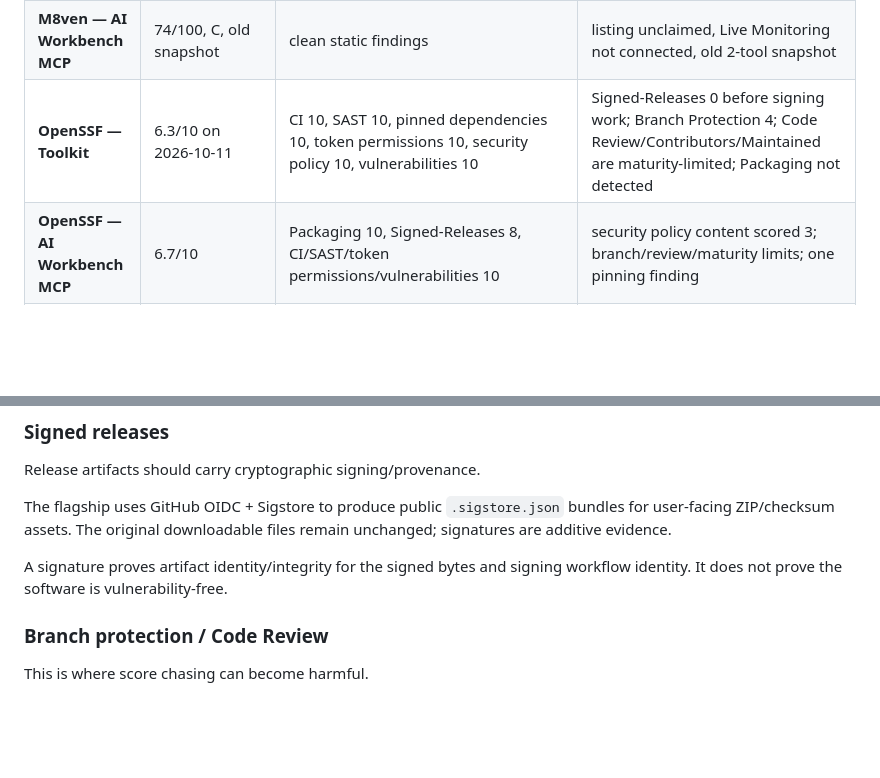
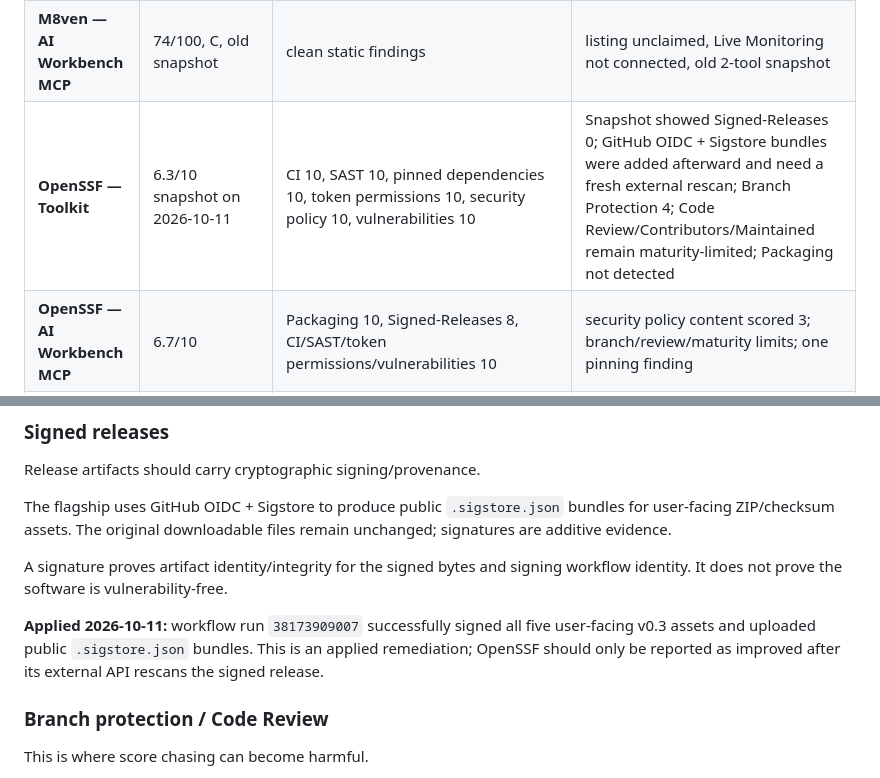
Before and after one commit to alptugharun/ai-social-media-toolkit, a Markdown page: docs/TRUST-MATRIX.md, 2 parts joined by grey strips. Drawn GitHub-style; blank space fills up the shorter version.

Commit message:
docs(trust): record applied Sigstore remediation without preclaiming score

```diff
--- a/docs/TRUST-MATRIX.md
+++ b/docs/TRUST-MATRIX.md
@@ -16,7 +16,7 @@ The objective is to make the software easier to inspect, safer to install, clear
 | --- | --- | --- | --- |
 | **M8ven — Toolkit** | 89/100, B, stale snapshot from 2026-10-03 | Verified Publisher, Sandbox Verified, Live Monitored, no concerning exfiltration finding | listing still sees old commit / old tool count; reputation/adoption caps grade |
 | **M8ven — AI Workbench MCP** | 74/100, C, old snapshot | clean static findings | listing unclaimed, Live Monitoring not connected, old 2-tool snapshot |
-| **OpenSSF — Toolkit** | 6.3/10 on 2026-10-11 | CI 10, SAST 10, pinned dependencies 10, token permissions 10, security policy 10, vulnerabilities 10 | Signed-Releases 0 before signing work; Branch Protection 4; Code Review/Contributors/Maintained are maturity-limited; Packaging not detected |
+| **OpenSSF — Toolkit** | 6.3/10 snapshot on 2026-10-11 | CI 10, SAST 10, pinned dependencies 10, token permissions 10, security policy 10, vulnerabilities 10 | Snapshot showed Signed-Releases 0; GitHub OIDC + Sigstore bundles were added afterward and need a fresh external rescan; Branch Protection 4; Code Review/Contributors/Maintained remain maturity-limited; Packaging not detected |
 | **OpenSSF — AI Workbench MCP** | 6.7/10 | Packaging 10, Signed-Releases 8, CI/SAST/token permissions/vulnerabilities 10 | security policy content scored 3; branch/review/maturity limits; one pinning finding |
 | **OpenSSF — Safety Auditor** | 6.4/10 | CI/SAST/token/dependency-update/vulnerabilities strong | security policy scored 3; no package/release; maturity/review limits |
 | **OpenSSF — Creator Signal Lab** | 6.5/10 | CI/SAST/pinning/token/vulnerabilities strong | security policy scored 3; no package/release; maturity/review limits |
@@ -139,6 +139,8 @@ Release artifacts should carry cryptographic signing/provenance.
 The flagship uses GitHub OIDC + Sigstore to produce public `.sigstore.json` bundles for user-facing ZIP/checksum assets. The original downloadable files remain unchanged; signatures are additive evidence.
 
 A signature proves artifact identity/integrity for the signed bytes and signing workflow identity. It does not prove the software is vulnerability-free.
+
+**Applied 2026-10-11:** workflow run `38173909007` successfully signed all five user-facing v0.3 assets and uploaded public `.sigstore.json` bundles. This is an applied remediation; OpenSSF should only be reported as improved after its external API rescans the signed release.
 
 ### Branch protection / Code Review
 
```
